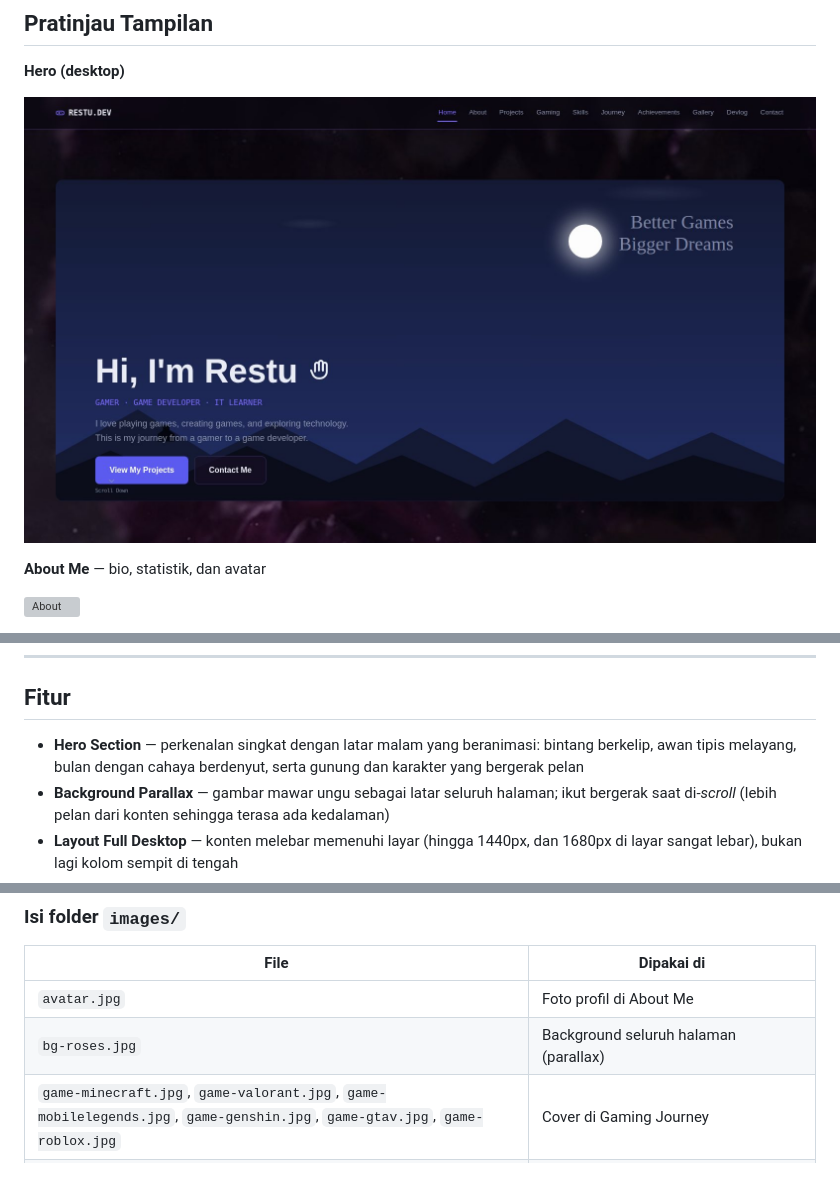
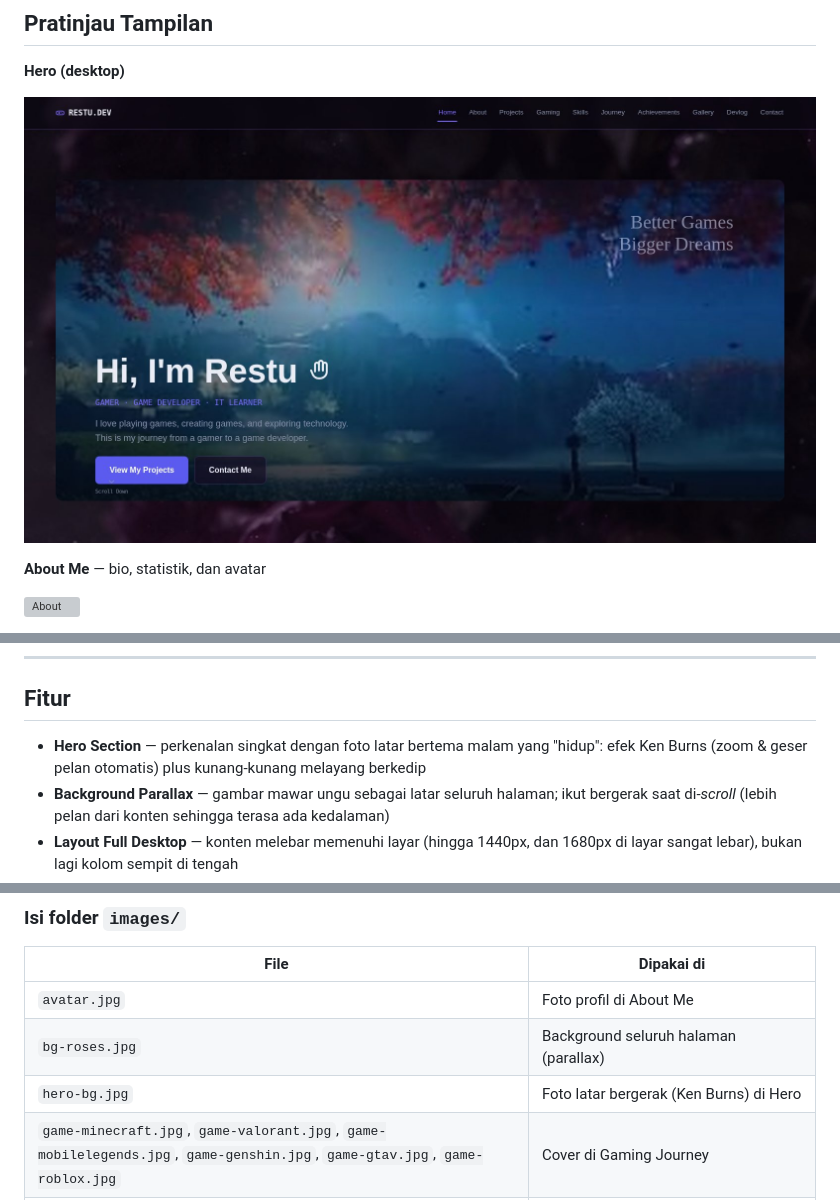
Before and after one commit to restudagung-lgtm/restu-portfolio, a Markdown page: README.md, 3 parts joined by grey strips. GitHub-like rendering; pictures changed too: images/preview-hero.jpg; blank space fills up the shorter version; grey boxes are pictures that could not be loaded.

```diff
--- a/README.md
+++ b/README.md
@@ -36,7 +36,7 @@ Website portofolio pribadi bertema *"From Gamer to Game Developer"*. Dibangun de
 
 ## Fitur
 
-- **Hero Section** — perkenalan singkat dengan latar malam yang beranimasi: bintang berkelip, awan tipis melayang, bulan dengan cahaya berdenyut, serta gunung dan karakter yang bergerak pelan
+- **Hero Section** — perkenalan singkat dengan foto latar bertema malam yang "hidup": efek Ken Burns (zoom & geser pelan otomatis) plus kunang-kunang melayang berkedip
 - **Background Parallax** — gambar mawar ungu sebagai latar seluruh halaman; ikut bergerak saat di-*scroll* (lebih pelan dari konten sehingga terasa ada kedalaman)
 - **Layout Full Desktop** — konten melebar memenuhi layar (hingga 1440px, dan 1680px di layar sangat lebar), bukan lagi kolom sempit di tengah
 - **About Me** — bio, statistik ringkas di bawah bio (di samping avatar), lalu kutipan di baris paling bawah
@@ -79,6 +79,7 @@ restu-portfolio/
 |---|---|
 | `avatar.jpg` | Foto profil di About Me |
 | `bg-roses.jpg` | Background seluruh halaman (parallax) |
+| `hero-bg.jpg` | Foto latar bergerak (Ken Burns) di Hero |
 | `game-minecraft.jpg`, `game-valorant.jpg`, `game-mobilelegends.jpg`, `game-genshin.jpg`, `game-gtav.jpg`, `game-roblox.jpg` | Cover di Gaming Journey |
 | `project-zombie-survival.jpg`, `project-first-unity-game.jpg` | Thumbnail Game Projects |
 | `pixel-scene.jpg` | Latar animasi mini game di kartu Journey |
```
Also changed, not shown: other parts of README.md (+1 -0 lines), images/hero-bg.jpg (added), 2 other files.
